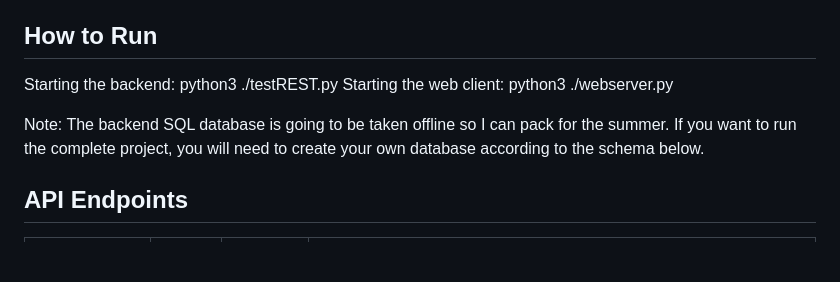
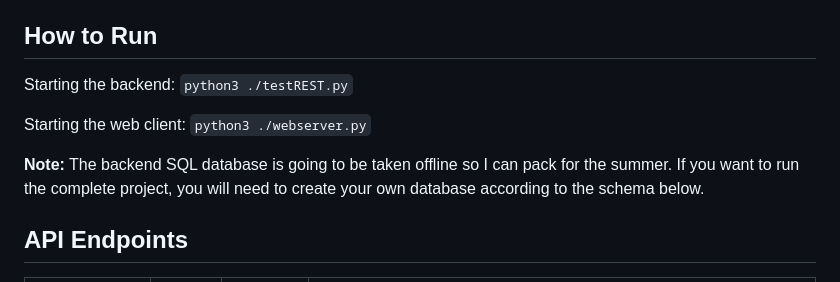
Before and after one commit to SwadeDotExe/CSSE432-Final-Project, a Markdown page: README.md, the part around the change. Rendered like a GitHub page; blank space fills up the shorter version.

````diff
--- a/README.md
+++ b/README.md
@@ -4,10 +4,11 @@
 Spandora is an app that allows you to queue music to play with your friends. This is code for a web server that runs on a host machine. Users can connect to the host machine through their browser. The client program works via phone or computer, as long as it runs a modern browser. These clients will be able to view the current queue of songs, see which songs the server can play, and add songs to the queue. Additionally, clients can upload their own music files to the server to add to the queue (if the song is properly formatted). Spandora can be used socially in small group settings or commercially by restaurants and other venues.
 
 ## How to Run
-Starting the backend: python3 ./testREST.py
-Starting the web client: python3 ./webserver.py
+Starting the backend: ```python3 ./testREST.py```
 
-Note: The backend SQL database is going to be taken offline so I can pack for the summer. If you want to run the complete project, you will need to create your own database according to the schema below.
+Starting the web client: ```python3 ./webserver.py```
+
+**Note:** The backend SQL database is going to be taken offline so I can pack for the summer. If you want to run the complete project, you will need to create your own database according to the schema below.
 
 ## API Endpoints
 
````
